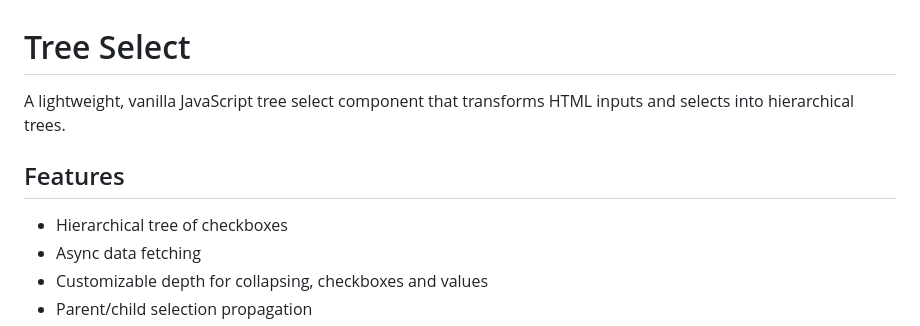
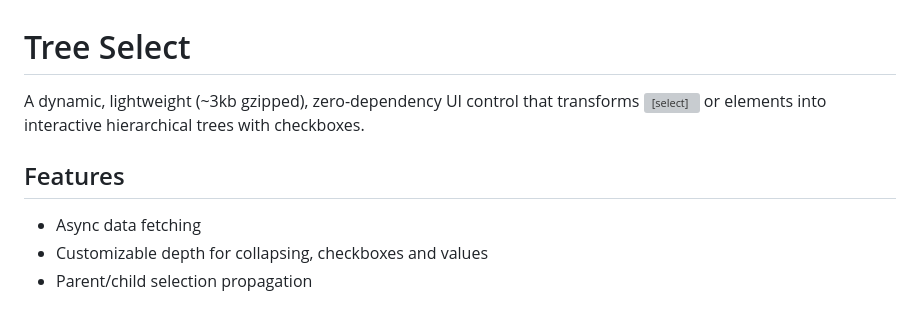
Before and after one commit to wesleydebruijn/tree-select, a Markdown page: README.md, the part around the change. Drawn GitHub-style; grey boxes are pictures that could not be loaded.

```diff
--- a/README.md
+++ b/README.md
@@ -1,10 +1,9 @@
 # Tree Select
 
-A lightweight, vanilla JavaScript tree select component that transforms HTML inputs and selects into hierarchical trees.
+A dynamic, lightweight (~3kb gzipped), zero-dependency UI control that transforms <select> or <input> elements into interactive hierarchical trees with checkboxes.
 
 ## Features
 
-- Hierarchical tree of checkboxes
 - Async data fetching
 - Customizable depth for collapsing, checkboxes and values
 - Parent/child selection propagation
```
